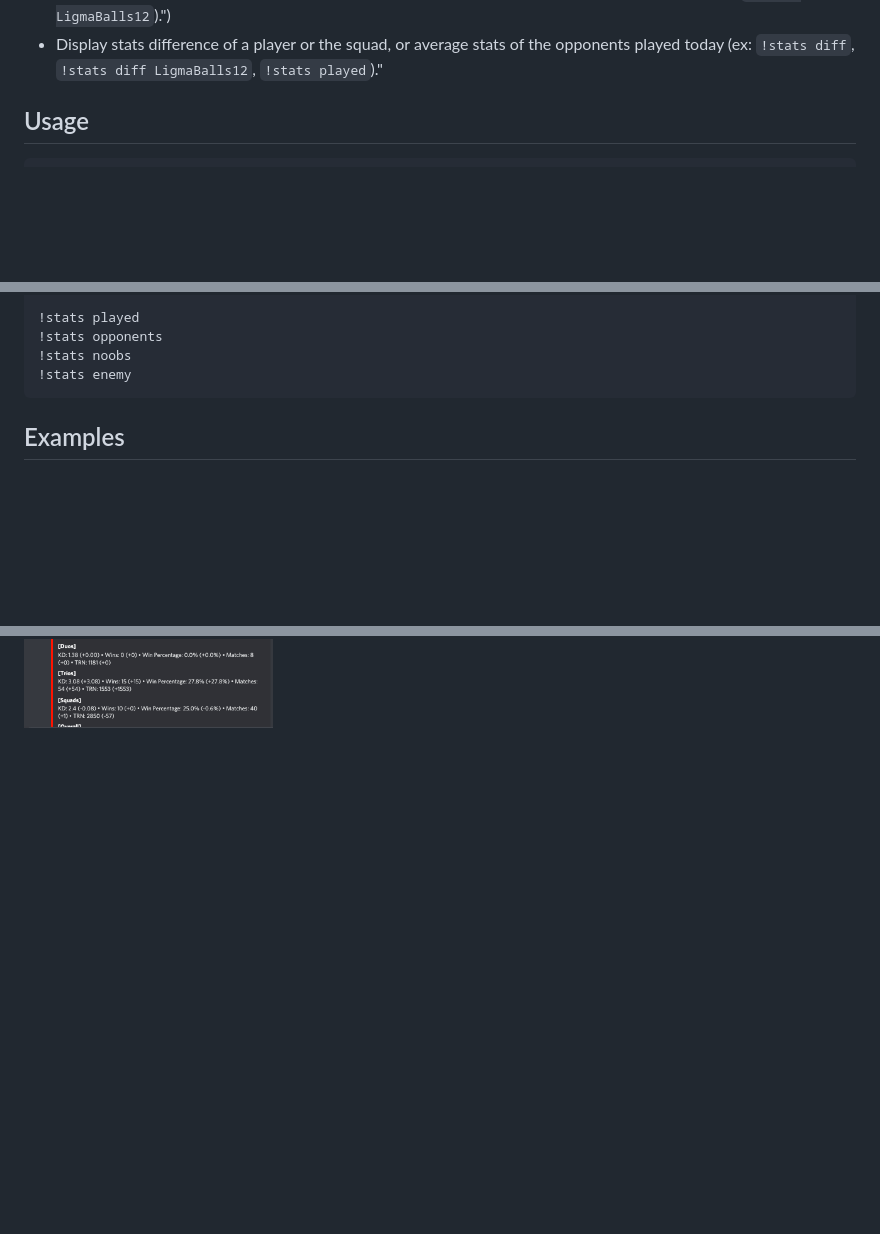
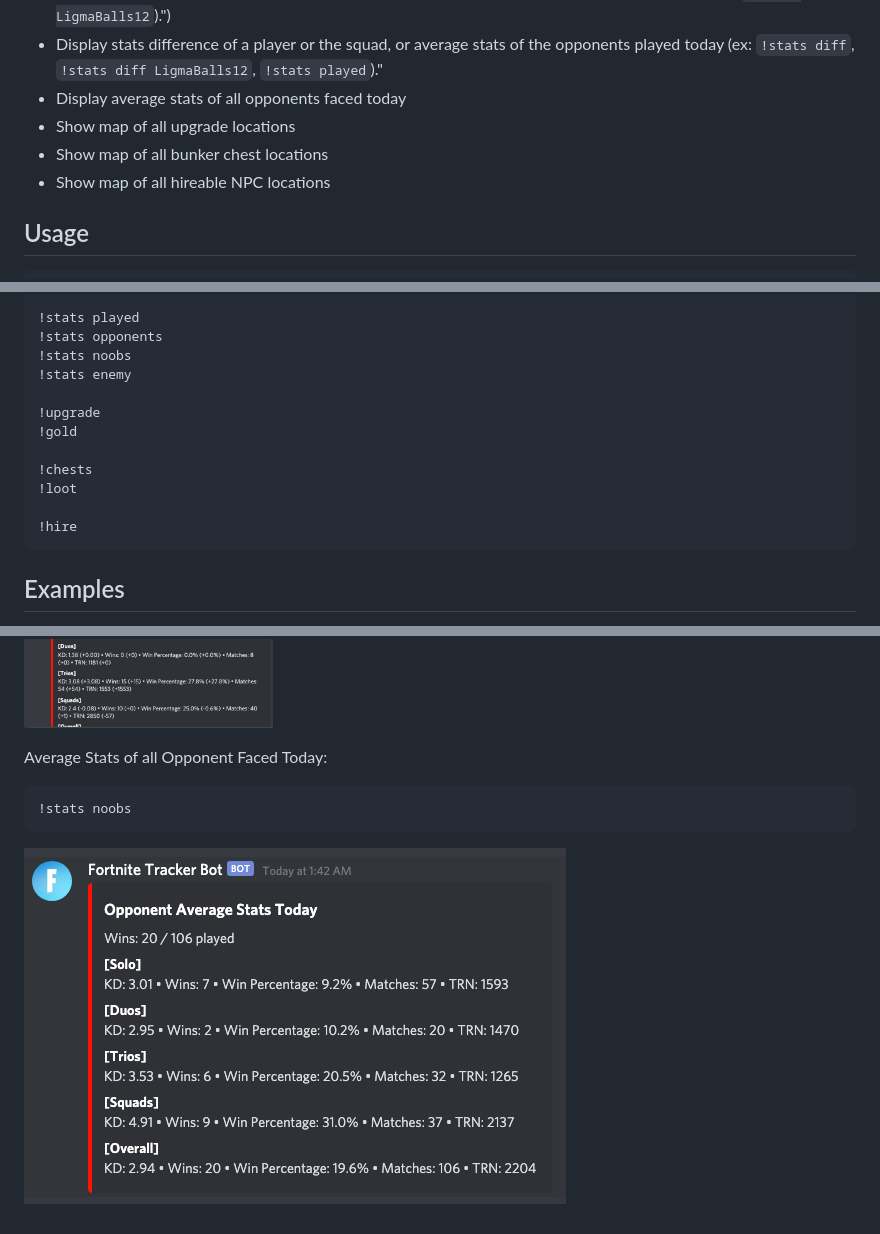
Before and after one commit to chao813/Fortnite-Discord-Bot, a Markdown page: README.md, 3 parts joined by grey strips. Drawn GitHub-style; pictures changed too: images/stats_noobs_example.png (added); blank space fills up the shorter version.

Commit message:
add upgrade, chests, hire commands

````diff
--- a/README.md
+++ b/README.md
@@ -42,6 +42,10 @@ If player profile is not found in fortnitetracker.com, fall back to using Fortni
     - Purple : KD > 3
 - Display current stats for the squad. If a username is provided, display only stats for that player (ex: `!track LigmaBalls12`).")
 - Display stats difference of a player or the squad, or average stats of the opponents played today (ex: `!stats diff`, `!stats diff LigmaBalls12`, `!stats played`)."
+- Display average stats of all opponents faced today
+- Show map of all upgrade locations
+- Show map of all bunker chest locations
+- Show map of all hireable NPC locations
 
 ## Usage
 ```
@@ -63,6 +67,14 @@ If player profile is not found in fortnitetracker.com, fall back to using Fortni
 !stats opponents
 !stats noobs
 !stats enemy
+
+!upgrade
+!gold
+
+!chests
+!loot
+
+!hire
 ```
 
 ## Examples
@@ -104,3 +116,9 @@ Stats Difference for Squad:
 !stats diff
 ```
 ![Alt text](/images/stats_diff_example.png?raw=true)
+
+Average Stats of all Opponent Faced Today:
+```
+!stats noobs
+```
+![Alt text](/images/stats_noobs_example.png?raw=true)
````
Also changed, not shown: other parts of README.md (+1 -1 lines), 3 other files.
